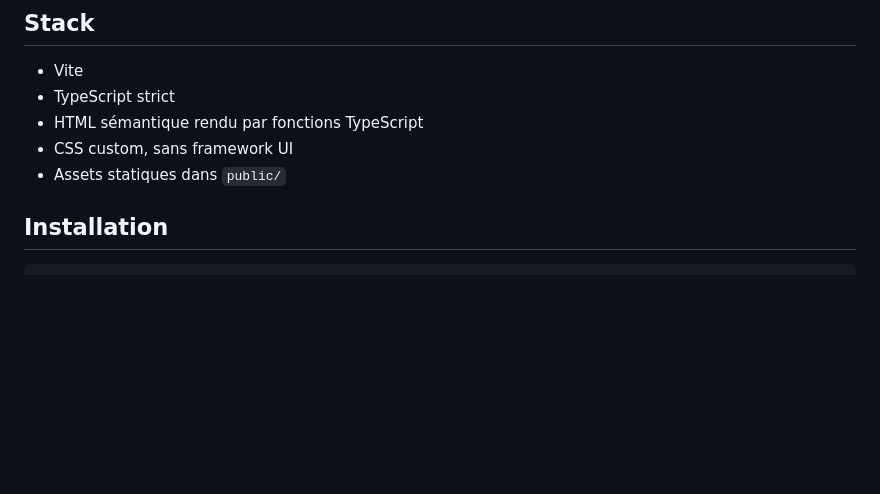
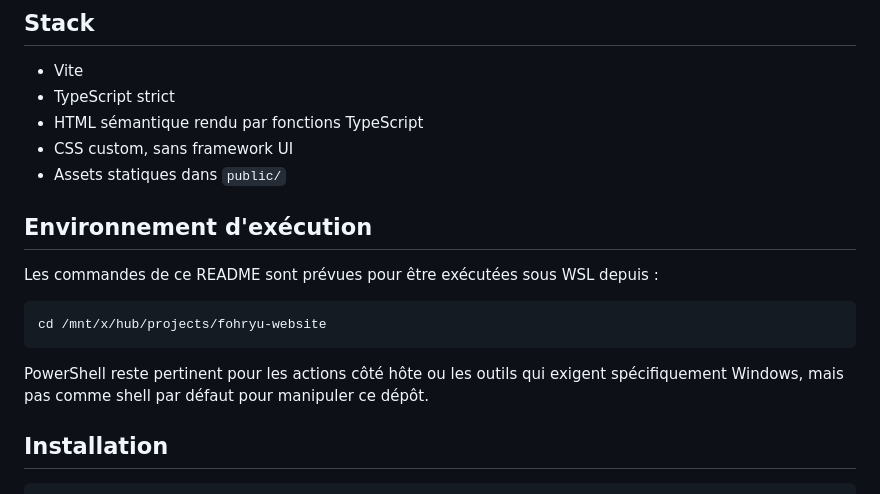
Before and after one commit to fury473/fohryu-website, a Markdown page: README.md, the part around the change. Rendered like a GitHub page; blank space fills up the shorter version.

Commit message:
Clarify WSL-first repository commands

````diff
--- a/README.md
+++ b/README.md
@@ -9,6 +9,17 @@ Première version statique de la page d'accueil publique de `fohryu.com`.
 - HTML sémantique rendu par fonctions TypeScript
 - CSS custom, sans framework UI
 - Assets statiques dans `public/`
+
+## Environnement d'exécution
+
+Les commandes de ce README sont prévues pour être exécutées sous WSL depuis :
+
+```bash
+cd /mnt/x/hub/projects/fohryu-website
+```
+
+PowerShell reste pertinent pour les actions côté hôte ou les outils qui exigent
+spécifiquement Windows, mais pas comme shell par défaut pour manipuler ce dépôt.
 
 ## Installation
 
````
Also changed, not shown: AGENTS.md (+9 -0 lines).
